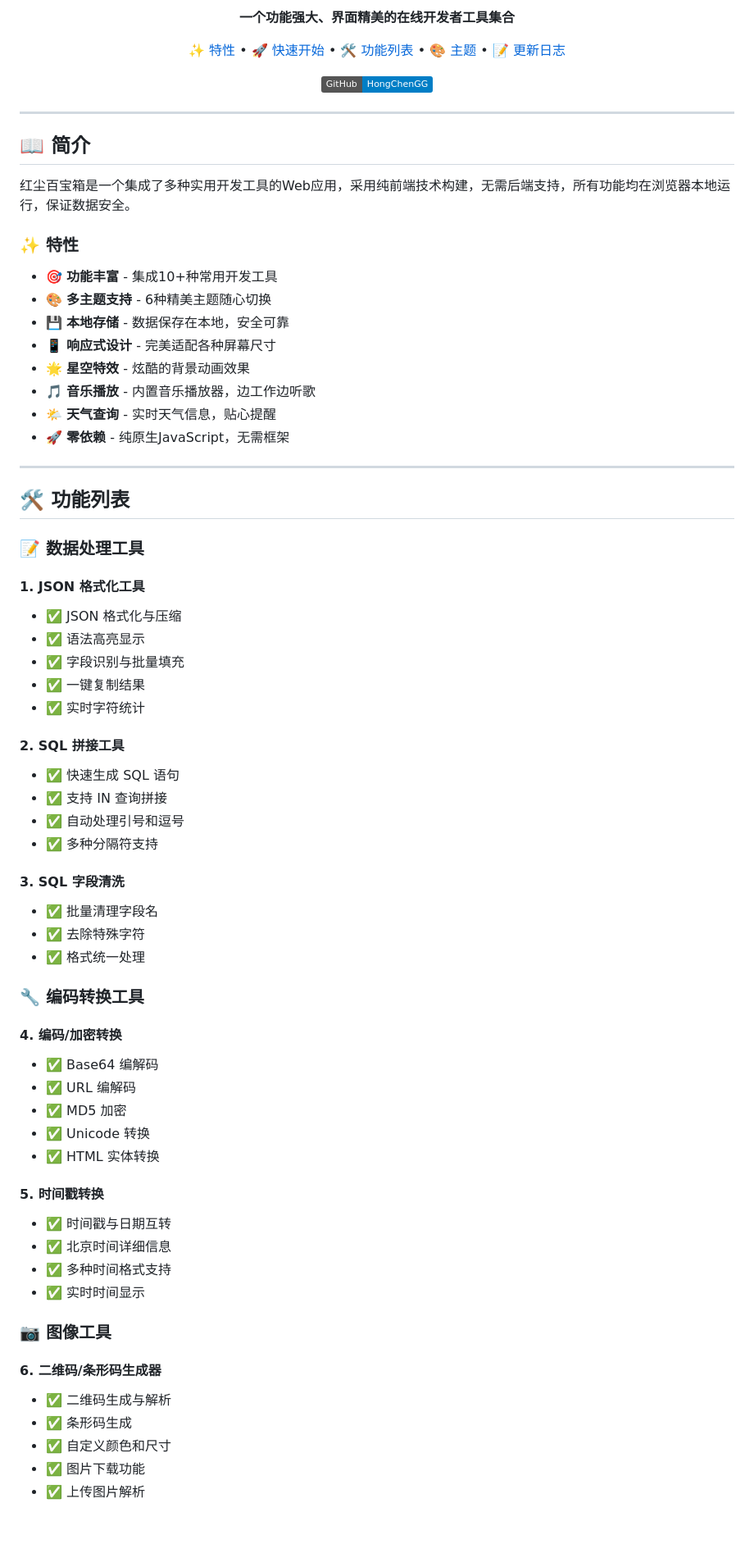
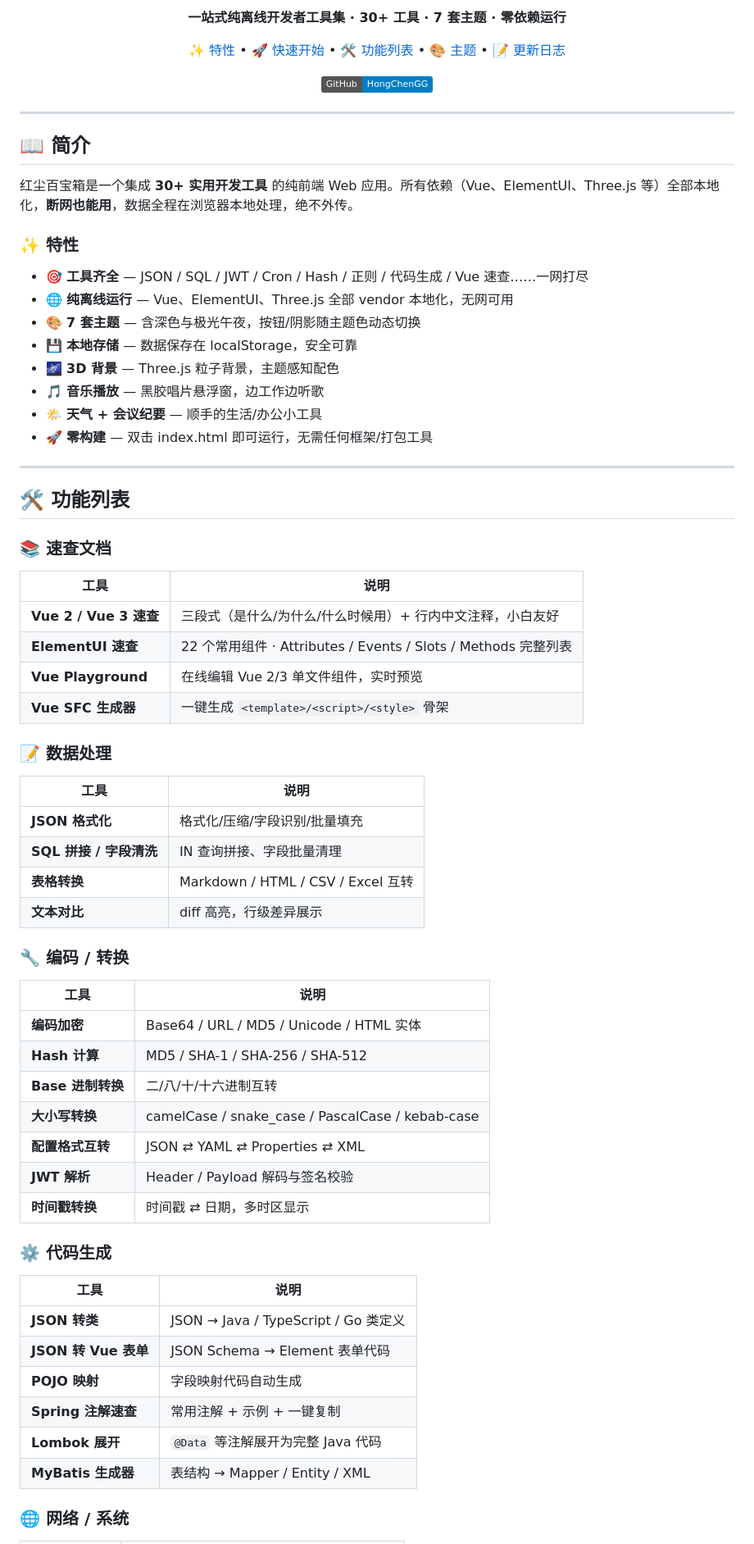
Before and after one commit to HongChenGG/DeveloperToolBox, a Markdown page: README.md, the part around one of its changes. Shown at 82% size. Rendered like a GitHub page; badges without logos.

Commit message:
docs: 全面更新 README，反映 v2.0 实际功能与离线特性
- 工具列表从 10+ 扩展到 30+，按类目分表展示
- 主题数量更新为 7 套（新增极光午夜）
- 强调纯离线运行（Vue/ElementUI/Three.js 本地 vendor）
- 项目结构同步当前文件布局
- 补充 v2.0.0 更新日志
- 路线图更新已完成/计划中条目

```diff
--- a/README.md
+++ b/README.md
@@ -8,5 +9,5 @@
 
-**一个功能强大、界面精美的在线开发者工具集合**
+**一站式纯离线开发者工具集 · 30+ 工具 · 7 套主题 · 零依赖运行**
 
 [✨ 特性](#-特性) • [🚀 快速开始](#-快速开始) • [🛠️ 功能列表](#️-功能列表) • [🎨 主题](#-主题) • [📝 更新日志](#-更新日志)
 
@@ -18,64 +19,63 @@
 
 ## 📖 简介
 
-红尘百宝箱是一个集成了多种实用开发工具的Web应用，采用纯前端技术构建，无需后端支持，所有功能均在浏览器本地运行，保证数据安全。
+红尘百宝箱是一个集成 **30+ 实用开发工具** 的纯前端 Web 应用。所有依赖（Vue、ElementUI、Three.js 等）全部本地化，**断网也能用**，数据全程在浏览器本地处理，绝不外传。
 
 ### ✨ 特性
 
-- 🎯 **功能丰富** - 集成10+种常用开发工具
-- 🎨 **多主题支持** - 6种精美主题随心切换
-- 💾 **本地存储** - 数据保存在本地，安全可靠
-- 📱 **响应式设计** - 完美适配各种屏幕尺寸
-- 🌟 **星空特效** - 炫酷的背景动画效果
-- 🎵 **音乐播放** - 内置音乐播放器，边工作边听歌
-- 🌤️ **天气查询** - 实时天气信息，贴心提醒
-- 🚀 **零依赖** - 纯原生JavaScript，无需框架
+- 🎯 **工具齐全** — JSON / SQL / JWT / Cron / Hash / 正则 / 代码生成 / Vue 速查……一网打尽
+- 🌐 **纯离线运行** — Vue、ElementUI、Three.js 全部 vendor 本地化，无网可用
+- 🎨 **7 套主题** — 含深色与极光午夜，按钮/阴影随主题色动态切换
+- 💾 **本地存储** — 数据保存在 localStorage，安全可靠
+- 🌌 **3D 背景** — Three.js 粒子背景，主题感知配色
+- 🎵 **音乐播放** — 黑胶唱片悬浮窗，边工作边听歌
+- 🌤️ **天气 + 会议纪要** — 顺手的生活/办公小工具
+- 🚀 **零构建** — 双击 index.html 即可运行，无需任何框架/打包工具
 
 ---
 
 ## 🛠️ 功能列表
 
-### 📝 数据处理工具
+### 📚 速查文档
 
-#### 1. JSON 格式化工具
-- ✅ JSON 格式化与压缩
-- ✅ 语法高亮显示
-- ✅ 字段识别与批量填充
-- ✅ 一键复制结果
-- ✅ 实时字符统计
+| 工具 | 说明 |
+|------|------|
+| **Vue 2 / Vue 3 速查** | 三段式（是什么/为什么/什么时候用）+ 行内中文注释，小白友好 |
+| **ElementUI 速查** | 22 个常用组件 · Attributes / Events / Slots / Methods 完整列表 |
+| **Vue Playground** | 在线编辑 Vue 2/3 单文件组件，实时预览 |
+| **Vue SFC 生成器** | 一键生成 `<template>/<script>/<style>` 骨架 |
 
-#### 2. SQL 拼接工具
-- ✅ 快速生成 SQL 语句
-- ✅ 支持 IN 查询拼接
-- ✅ 自动处理引号和逗号
-- ✅ 多种分隔符支持
+### 📝 数据处理
 
-#### 3. SQL 字段清洗
-- ✅ 批量清理字段名
-- ✅ 去除特殊字符
-- ✅ 格式统一处理
+| 工具 | 说明 |
+|------|------|
+| **JSON 格式化** | 格式化/压缩/字段识别/批量填充 |
+| **SQL 拼接 / 字段清洗** | IN 查询拼接、字段批量清理 |
+| **表格转换** | Markdown / HTML / CSV / Excel 互转 |
+| **文本对比** | diff 高亮，行级差异展示 |
 
-### 🔧 编码转换工具
+### 🔧 编码 / 转换
 
-#### 4. 编码/加密转换
-- ✅ Base64 编解码
-- ✅ URL 编解码
-- ✅ MD5 加密
-- ✅ Unicode 转换
-- ✅ HTML 实体转换
+| 工具 | 说明 |
+|------|------|
+| **编码加密** | Base64 / URL / MD5 / Unicode / HTML 实体 |
+| **Hash 计算** | MD5 / SHA-1 / SHA-256 / SHA-512 |
+| **Base 进制转换** | 二/八/十/十六进制互转 |
+| **大小写转换** | camelCase / snake_case / PascalCase / kebab-case |
+| **配置格式互转** | JSON ⇄ YAML ⇄ Properties ⇄ XML |
+| **JWT 解析** | Header / Payload 解码与签名校验 |
+| **时间戳转换** | 时间戳 ⇄ 日期，多时区显示 |
 
-#### 5. 时间戳转换
-- ✅ 时间戳与日期互转
-- ✅ 北京时间详细信息
-- ✅ 多种时间格式支持
-- ✅ 实时时间显示
+### ⚙️ 代码生成
 
-### 📷 图像工具
+| 工具 | 说明 |
+|------|------|
+| **JSON 转类** | JSON → Java / TypeScript / Go 类定义 |
+| **JSON 转 Vue 表单** | JSON Schema → Element 表单代码 |
+| **POJO 映射** | 字段映射代码自动生成 |
+| **Spring 注解速查** | 常用注解 + 示例 + 一键复制 |
+| **Lombok 展开** | `@Data` 等注解展开为完整 Java 代码 |
+| **MyBatis 生成器** | 表结构 → Mapper / Entity / XML |
 
-#### 6. 二维码/条形码生成器
-- ✅ 二维码生成与解析
-- ✅ 条形码生成
-- ✅ 自定义颜色和尺寸
-- ✅ 图片下载功能
-- ✅ 上传图片解析
+### 🌐 网络 / 系统
 
```
Also changed, not shown: other parts of README.md (+109 -141 lines).
